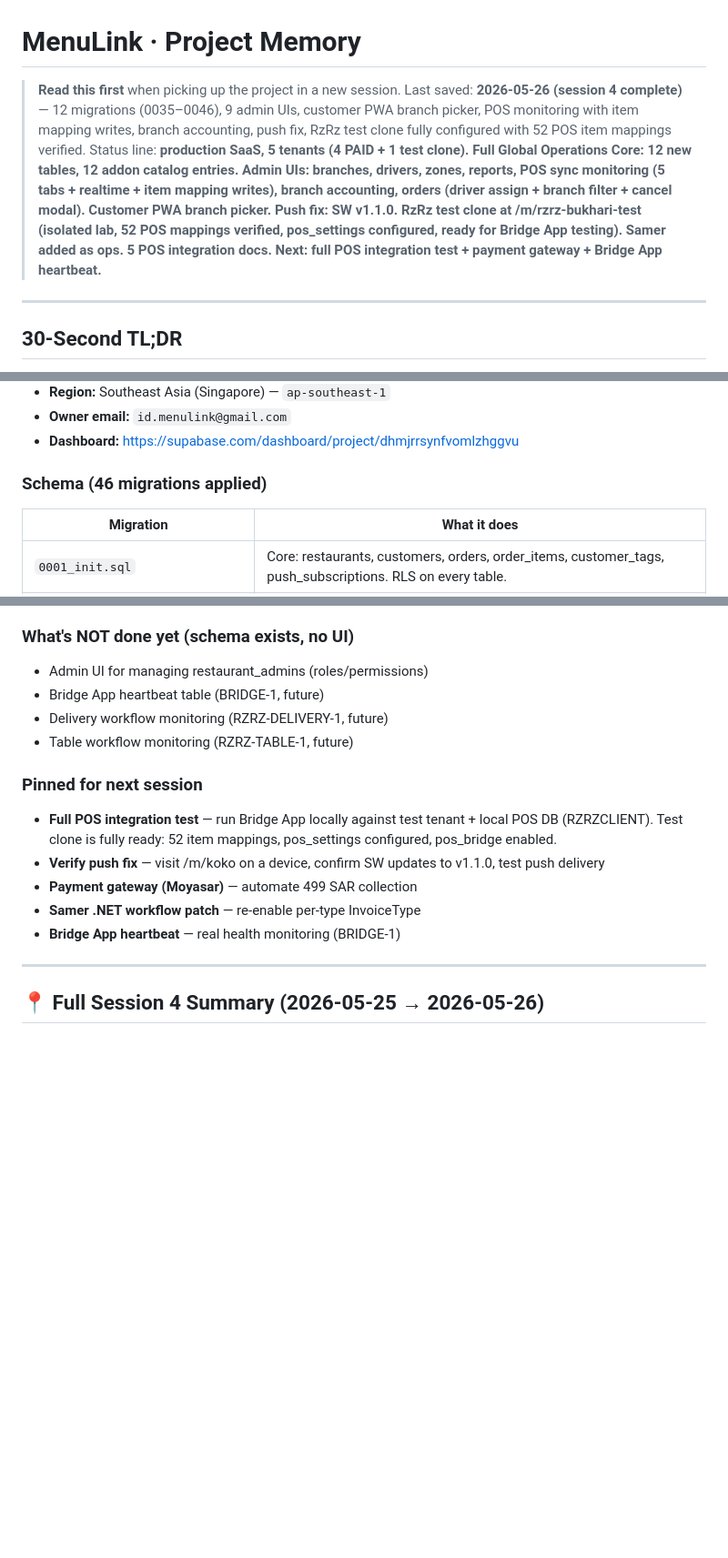
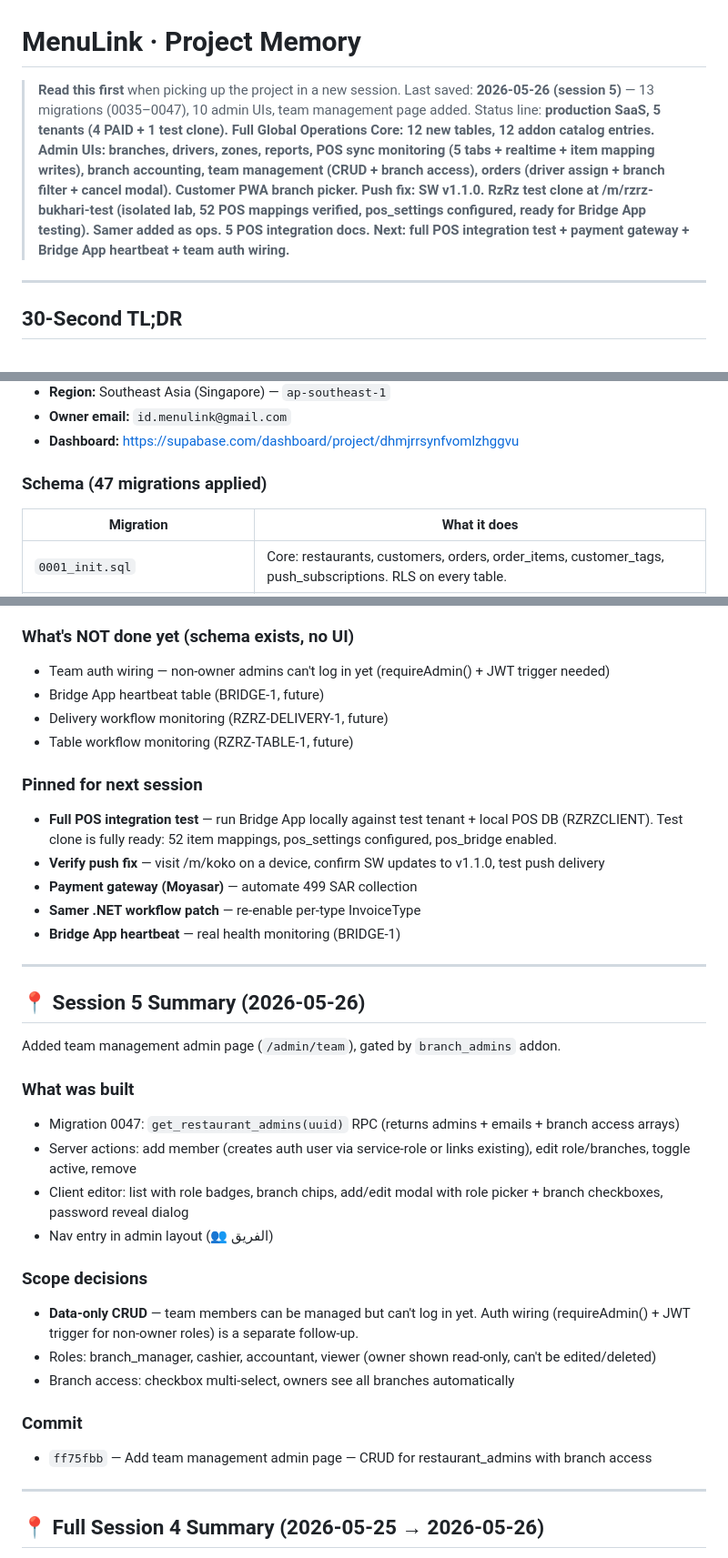
Before and after one commit to Adilibrahimit/menulink, a Markdown page: memory.md, 3 parts joined by grey strips. Shown at 91% size. Rendered like a GitHub page; blank space fills up the shorter version.

Commit message:
Update memory.md: team management page added (session 5)
Co-Authored-By: Claude Opus 4.7 (1M context) <noreply@anthropic.com>

```diff
--- a/memory.md
+++ b/memory.md
@@ -1,8 +1,8 @@
 # MenuLink · Project Memory
 
 > **Read this first** when picking up the project in a new session.
-> Last saved: **2026-05-26 (session 4 complete)** — 12 migrations (0035–0046), 9 admin UIs, customer PWA branch picker, POS monitoring with item mapping writes, branch accounting, push fix, RzRz test clone fully configured with 52 POS item mappings verified.
-> Status line: **production SaaS, 5 tenants (4 PAID + 1 test clone). Full Global Operations Core: 12 new tables, 12 addon catalog entries. Admin UIs: branches, drivers, zones, reports, POS sync monitoring (5 tabs + realtime + item mapping writes), branch accounting, orders (driver assign + branch filter + cancel modal). Customer PWA branch picker. Push fix: SW v1.1.0. RzRz test clone at /m/rzrz-bukhari-test (isolated lab, 52 POS mappings verified, pos_settings configured, ready for Bridge App testing). Samer added as ops. 5 POS integration docs. Next: full POS integration test + payment gateway + Bridge App heartbeat.**
+> Last saved: **2026-05-26 (session 5)** — 13 migrations (0035–0047), 10 admin UIs, team management page added.
+> Status line: **production SaaS, 5 tenants (4 PAID + 1 test clone). Full Global Operations Core: 12 new tables, 12 addon catalog entries. Admin UIs: branches, drivers, zones, reports, POS sync monitoring (5 tabs + realtime + item mapping writes), branch accounting, team management (CRUD + branch access), orders (driver assign + branch filter + cancel modal). Customer PWA branch picker. Push fix: SW v1.1.0. RzRz test clone at /m/rzrz-bukhari-test (isolated lab, 52 POS mappings verified, pos_settings configured, ready for Bridge App testing). Samer added as ops. 5 POS integration docs. Next: full POS integration test + payment gateway + Bridge App heartbeat + team auth wiring.**
 
 ---
 
@@ -73,7 +74,7 @@ The `sb_publishable_*` anon key is intentionally public and committed in `apps/w
 - **Owner email:** `id.menulink@gmail.com`
 - **Dashboard:** https://supabase.com/dashboard/project/dhmjrrsynfvomlzhggvu
 
-### Schema (46 migrations applied)
+### Schema (47 migrations applied)
 
 | Migration | What it does |
 |---|---|
@@ -922,7 +925,7 @@ Massive infrastructure session: implemented the full Global Operations Core plan
 - Sorted by revenue descending
 
 ### What's NOT done yet (schema exists, no UI)
-- Admin UI for managing restaurant_admins (roles/permissions)
+- Team auth wiring — non-owner admins can't log in yet (requireAdmin() + JWT trigger needed)
 - Bridge App heartbeat table (BRIDGE-1, future)
 - Delivery workflow monitoring (RZRZ-DELIVERY-1, future)
 - Table workflow monitoring (RZRZ-TABLE-1, future)
@@ -933,6 +936,26 @@ Massive infrastructure session: implemented the full Global Operations Core plan
 - **Payment gateway (Moyasar)** — automate 499 SAR collection
 - **Samer .NET workflow patch** — re-enable per-type InvoiceType
 - **Bridge App heartbeat** — real health monitoring (BRIDGE-1)
+
+---
+
+## 📍 Session 5 Summary (2026-05-26)
+
+Added team management admin page (`/admin/team`), gated by `branch_admins` addon.
+
+### What was built
+- Migration 0047: `get_restaurant_admins(uuid)` RPC (returns admins + emails + branch access arrays)
+- Server actions: add member (creates auth user via service-role or links existing), edit role/branches, toggle active, remove
+- Client editor: list with role badges, branch chips, add/edit modal with role picker + branch checkboxes, password reveal dialog
+- Nav entry in admin layout (👥 الفريق)
+
+### Scope decisions
+- **Data-only CRUD** — team members can be managed but can't log in yet. Auth wiring (requireAdmin() + JWT trigger for non-owner roles) is a separate follow-up.
+- Roles: branch_manager, cashier, accountant, viewer (owner shown read-only, can't be edited/deleted)
+- Branch access: checkbox multi-select, owners see all branches automatically
+
+### Commit
+- `ff75fbb` — Add team management admin page — CRUD for restaurant_admins with branch access
 
 ---
 
```
Also changed, not shown: other parts of memory.md (+5 -1 lines).
